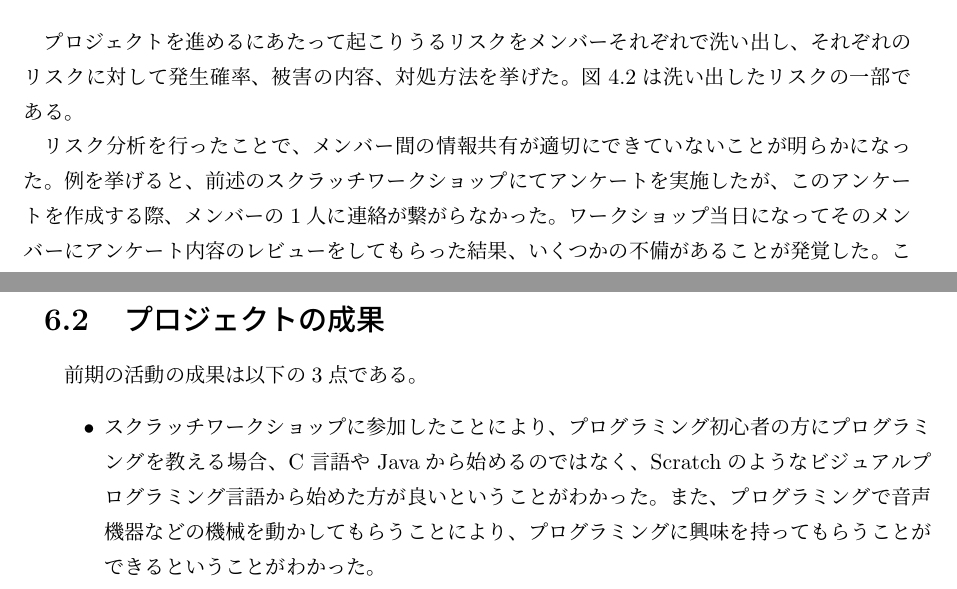
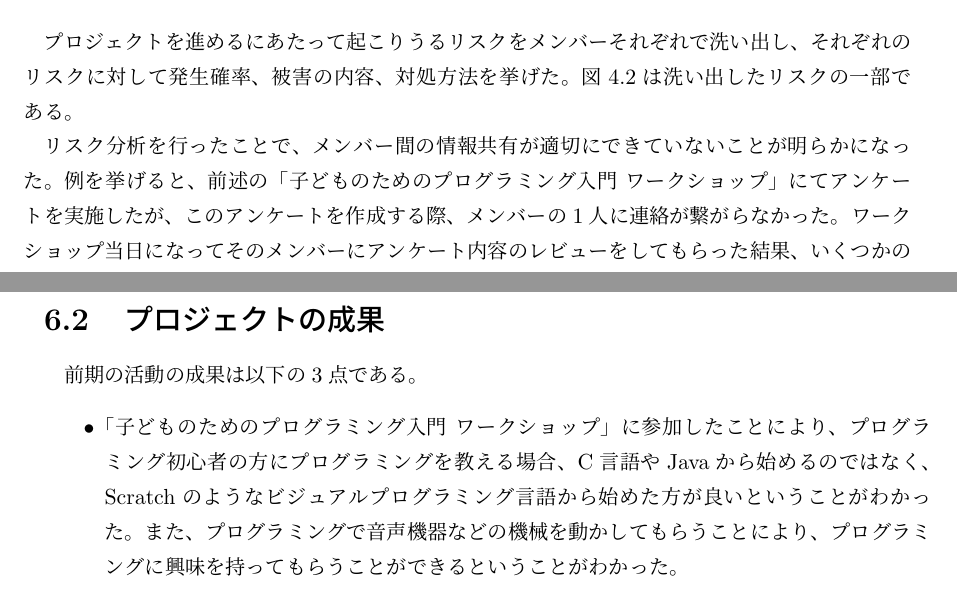
Before and after one commit to FUNPBL2015/edu_groupreport, a LaTeX thesis (group.tex): two parts of pages 12 and 27 of 56, joined at a grey line, cut so that both start at the same text. Compiled offline with pLaTeX and dvipdfmx.

Commit message:
「子どものためのプログラミング入門ワークショップ」へ変更

```diff
--- a/group.tex
+++ b/group.tex
@@ -212,7 +212,7 @@ I would like to plan for differentiation with the software because the suggestio
 \subsection{リスク分析}
 \par プロジェクトを進めるにあたって起こりうるリスクをメンバーそれぞれで洗い出し、それぞれのリスクに対して発生確率、被害の内容、対処方法を挙げた。図4.2は洗い出したリスクの一部である。
 
-\par リスク分析を行ったことで、メンバー間の情報共有が適切にできていないことが明らかになった。例を挙げると、前述のスクラッチワークショップにてアンケートを実施したが、このアンケートを作成する際、メンバーの1人に連絡が繋がらなかった。ワークショップ当日になってそのメンバーにアンケート内容のレビューをしてもらった結果、いくつかの不備があることが発覚した。この不備は、そのメンバーが前日にアンケート内容をレビューできていれば気づけたはずである。今後このようなリスクが発生しないよう、メンバー内で1日1回はSkypeやLINEを確認することを義務づけた。
+\par リスク分析を行ったことで、メンバー間の情報共有が適切にできていないことが明らかになった。例を挙げると、前述の「子どものためのプログラミング入門 ワークショップ」にてアンケートを実施したが、このアンケートを作成する際、メンバーの1人に連絡が繋がらなかった。ワークショップ当日になってそのメンバーにアンケート内容のレビューをしてもらった結果、いくつかの不備があることが発覚した。この不備は、そのメンバーが前日にアンケート内容をレビューできていれば気づけたはずである。今後このようなリスクが発生しないよう、メンバー内で1日1回はSkypeやLINEを確認することを義務づけた。
 
 \begin{figure}[H]
 \begin{center}
@@ -610,7 +610,7 @@ left、right、0〜9、;  などである。タップされたソースボタン
 \section{プロジェクトの成果}
 \par 前期の活動の成果は以下の3点である。
 \begin{itemize}
-\item スクラッチワークショップに参加したことにより、プログラミング初心者の方にプログラミングを教える場合、C言語やJavaから始めるのではなく、Scratchのようなビジュアルプログラミング言語から始めた方が良いということがわかった。また、プログラミングで音声機器などの機械を動かしてもらうことにより、プログラミングに興味を持ってもらうことができるということがわかった。
+\item 「子どものためのプログラミング入門 ワークショップ」に参加したことにより、プログラミング初心者の方にプログラミングを教える場合、C言語やJavaから始めるのではなく、Scratchのようなビジュアルプログラミング言語から始めた方が良いということがわかった。また、プログラミングで音声機器などの機械を動かしてもらうことにより、プログラミングに興味を持ってもらうことができるということがわかった。
 \item
 本プロジェクトでは、Swift言語を用いてアプリ実装を行うことになっていた。しかし、メンバー全員Swift言語は使ったことがなかったため、実装に不安があった。アプリを実装できる期間は短かったが、キャラクターを動かしたり、ボタンをタップすることでソースコードを打ち込めることができるところまでアプリを開発することができた。これによって、今後のアプリの実装に対する不安がほとんどなくなった。また、アプリの実装を行えたことにより、実装に携わったメンバーはSwift言語に自信を持つことができた。
 
```
Also changed, not shown: group.tex (4 more changed lines).
